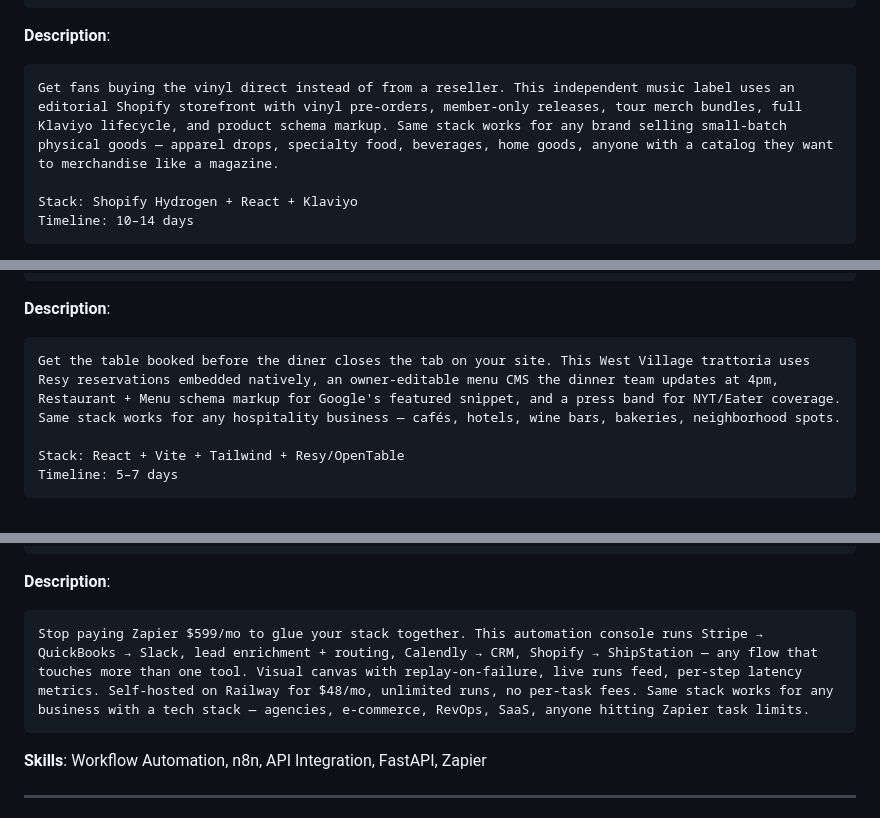
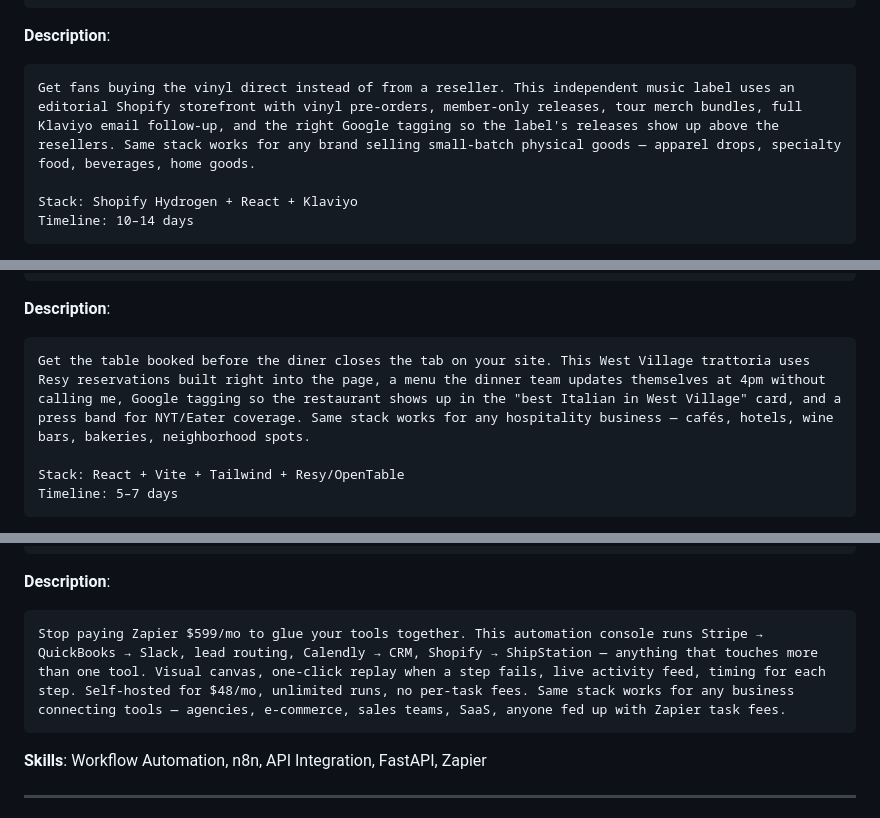
Before and after one commit to LKocaj/oncall-studio-samples, a Markdown page: UPWORK_LISTINGS.md, 3 parts joined by grey strips. Rendered like a GitHub page.

````diff
--- a/UPWORK_LISTINGS.md
+++ b/UPWORK_LISTINGS.md
@@ -99,7 +99,7 @@ Independent engineer — design, frontend, deployment
 
 **Description**:
 ```
-Get fans buying the vinyl direct instead of from a reseller. This independent music label uses an editorial Shopify storefront with vinyl pre-orders, member-only releases, tour merch bundles, full Klaviyo lifecycle, and product schema markup. Same stack works for any brand selling small-batch physical goods — apparel drops, specialty food, beverages, home goods, anyone with a catalog they want to merchandise like a magazine.
+Get fans buying the vinyl direct instead of from a reseller. This independent music label uses an editorial Shopify storefront with vinyl pre-orders, member-only releases, tour merch bundles, full Klaviyo email follow-up, and the right Google tagging so the label's releases show up above the resellers. Same stack works for any brand selling small-batch physical goods — apparel drops, specialty food, beverages, home goods.
 
 Stack: Shopify Hydrogen + React + Klaviyo
 Timeline: 10–14 days
@@ -125,7 +125,7 @@ Independent engineer — design, frontend, deployment
 
 **Description**:
 ```
-Get the table booked before the diner closes the tab on your site. This West Village trattoria uses Resy reservations embedded natively, an owner-editable menu CMS the dinner team updates at 4pm, Restaurant + Menu schema markup for Google's featured snippet, and a press band for NYT/Eater coverage. Same stack works for any hospitality business — cafés, hotels, wine bars, bakeries, neighborhood spots.
+Get the table booked before the diner closes the tab on your site. This West Village trattoria uses Resy reservations built right into the page, a menu the dinner team updates themselves at 4pm without calling me, Google tagging so the restaurant shows up in the "best Italian in West Village" card, and a press band for NYT/Eater coverage. Same stack works for any hospitality business — cafés, hotels, wine bars, bakeries, neighborhood spots.
 
 Stack: React + Vite + Tailwind + Resy/OpenTable
 Timeline: 5–7 days
@@ -203,7 +203,7 @@ Full-stack engineer — workflow design, integrations, deployment
 
 **Description**:
 ```
-Stop paying Zapier $599/mo to glue your stack together. This automation console runs Stripe → QuickBooks → Slack, lead enrichment + routing, Calendly → CRM, Shopify → ShipStation — any flow that touches more than one tool. Visual canvas with replay-on-failure, live runs feed, per-step latency metrics. Self-hosted on Railway for $48/mo, unlimited runs, no per-task fees. Same stack works for any business with a tech stack — agencies, e-commerce, RevOps, SaaS, anyone hitting Zapier task limits.
+Stop paying Zapier $599/mo to glue your tools together. This automation console runs Stripe → QuickBooks → Slack, lead routing, Calendly → CRM, Shopify → ShipStation — anything that touches more than one tool. Visual canvas, one-click replay when a step fails, live activity feed, timing for each step. Self-hosted for $48/mo, unlimited runs, no per-task fees. Same stack works for any business connecting tools — agencies, e-commerce, sales teams, SaaS, anyone fed up with Zapier task fees.
 ```
 
 **Skills**: Workflow Automation, n8n, API Integration, FastAPI, Zapier
````
Also changed, not shown: other parts of UPWORK_LISTINGS.md (+4 -4 lines).
